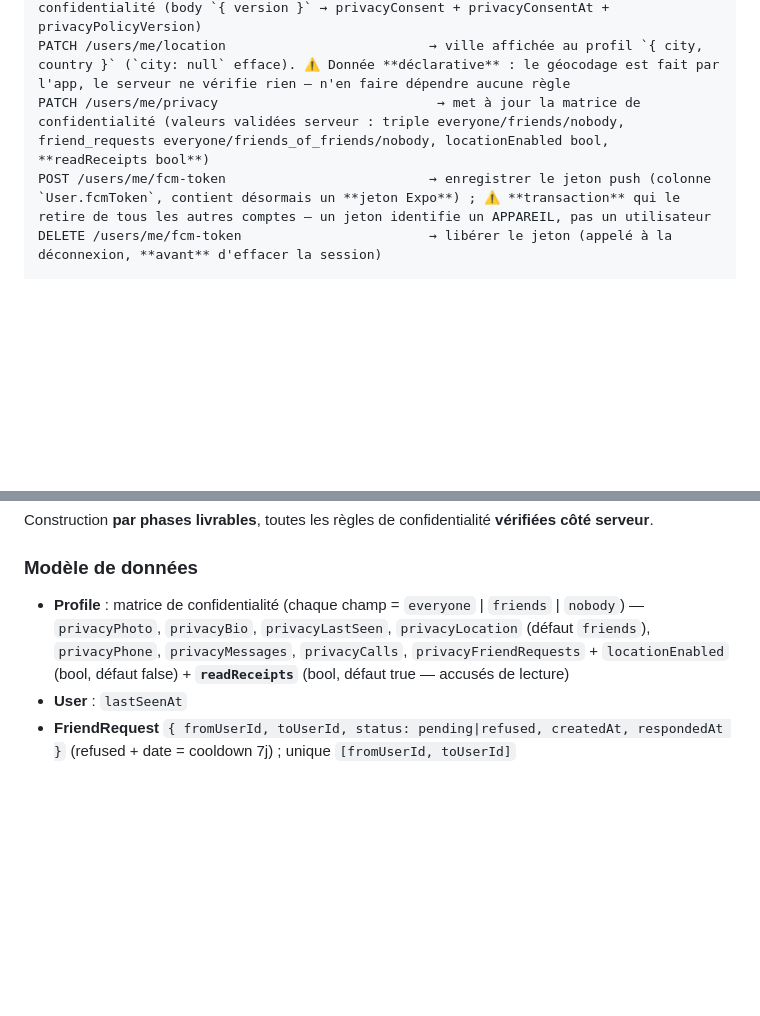
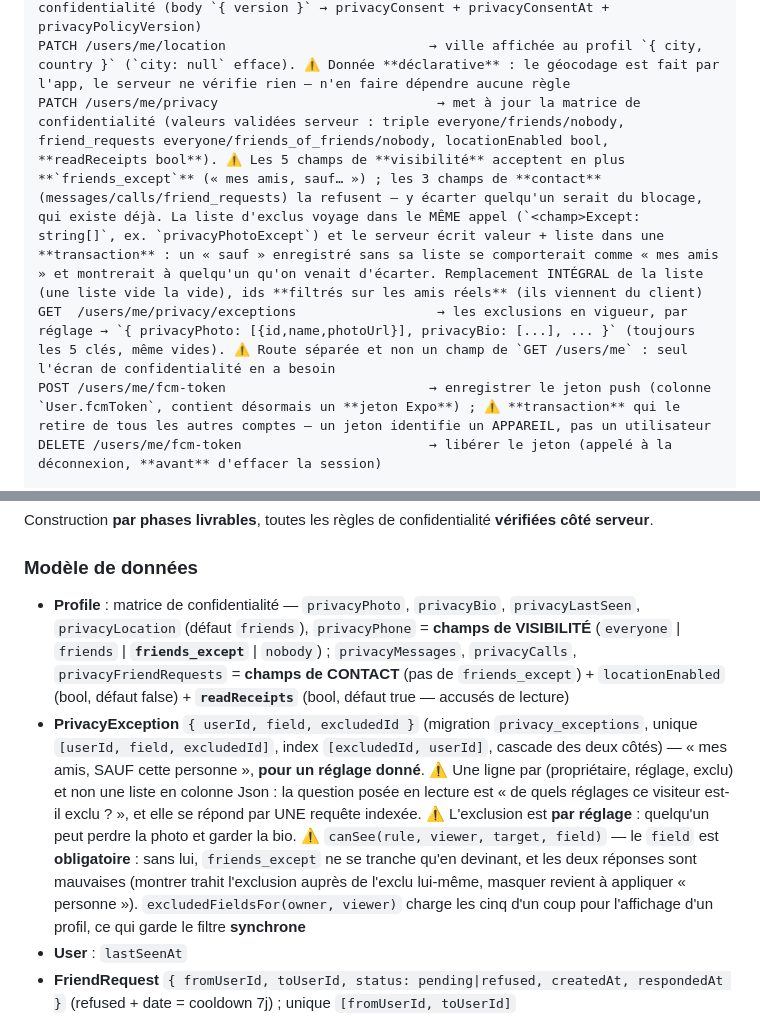
Before and after one commit to Arioz58/first-app, a Markdown page: CLAUDE.md, 2 parts joined by grey strips. Drawn GitHub-style; blank space fills up the shorter version.

Commit message:
Doc : la confidentialite par exception
Le modele `PrivacyException`, la quatrieme valeur des champs de visibilite, le
`field` devenu obligatoire dans `canSee` et les deux endpoints.

Co-Authored-By: Claude Opus 5 <noreply@anthropic.com>

```diff
--- a/CLAUDE.md
+++ b/CLAUDE.md
@@ -290,7 +290,8 @@ GET  /users/me                                    → profil complet
 PATCH /users/me                                   → mise à jour (name, photoUrl, language sur User ; bio/privacyPresence/privacyPhoto routés sur Profile — `bio` effaçable via chaîne vide)
 POST /users/me/privacy-consent                    → consentement politique de confidentialité (body `{ version }` → privacyConsent + privacyConsentAt + privacyPolicyVersion)
 PATCH /users/me/location                          → ville affichée au profil `{ city, country }` (`city: null` efface). ⚠️ Donnée **déclarative** : le géocodage est fait par l'app, le serveur ne vérifie rien — n'en faire dépendre aucune règle
-PATCH /users/me/privacy                            → met à jour la matrice de confidentialité (valeurs validées serveur : triple everyone/friends/nobody, friend_requests everyone/friends_of_friends/nobody, locationEnabled bool, **readReceipts bool**)
+PATCH /users/me/privacy                            → met à jour la matrice de confidentialité (valeurs validées serveur : triple everyone/friends/nobody, friend_requests everyone/friends_of_friends/nobody, locationEnabled bool, **readReceipts bool**). ⚠️ Les 5 champs de **visibilité** acceptent en plus **`friends_except`** (« mes amis, sauf… ») ; les 3 champs de **contact** (messages/calls/friend_requests) la refusent — y écarter quelqu'un serait du blocage, qui existe déjà. La liste d'exclus voyage dans le MÊME appel (`<champ>Except: string[]`, ex. `privacyPhotoExcept`) et le serveur écrit valeur + liste dans une **transaction** : un « sauf » enregistré sans sa liste se comporterait comme « mes amis » et montrerait à quelqu'un qu'on venait d'écarter. Remplacement INTÉGRAL de la liste (une liste vide la vide), ids **filtrés sur les amis réels** (ils viennent du client)
+GET  /users/me/privacy/exceptions                  → les exclusions en vigueur, par réglage → `{ privacyPhoto: [{id,name,photoUrl}], privacyBio: [...], ... }` (toujours les 5 clés, même vides). ⚠️ Route séparée et non un champ de `GET /users/me` : seul l'écran de confidentialité en a besoin
 POST /users/me/fcm-token                          → enregistrer le jeton push (colonne `User.fcmToken`, contient désormais un **jeton Expo**) ; ⚠️ **transaction** qui le retire de tous les autres comptes — un jeton identifie un APPAREIL, pas un utilisateur
 DELETE /users/me/fcm-token                        → libérer le jeton (appelé à la déconnexion, **avant** d'effacer la session)
 
@@ -674,7 +675,8 @@ Construction **par phases livrables**, toutes les règles de confidentialité **
 
 ### Modèle de données
 
-- **Profile** : matrice de confidentialité (chaque champ = `everyone` | `friends` | `nobody`) — `privacyPhoto`, `privacyBio`, `privacyLastSeen`, `privacyLocation` (défaut `friends`), `privacyPhone`, `privacyMessages`, `privacyCalls`, `privacyFriendRequests` + `locationEnabled` (bool, défaut false) + **`readReceipts`** (bool, défaut true — accusés de lecture)
+- **Profile** : matrice de confidentialité — `privacyPhoto`, `privacyBio`, `privacyLastSeen`, `privacyLocation` (défaut `friends`), `privacyPhone` = **champs de VISIBILITÉ** (`everyone` | `friends` | **`friends_except`** | `nobody`) ; `privacyMessages`, `privacyCalls`, `privacyFriendRequests` = **champs de CONTACT** (pas de `friends_except`) + `locationEnabled` (bool, défaut false) + **`readReceipts`** (bool, défaut true — accusés de lecture)
+- **PrivacyException** `{ userId, field, excludedId }` (migration `privacy_exceptions`, unique `[userId, field, excludedId]`, index `[excludedId, userId]`, cascade des deux côtés) — « mes amis, SAUF cette personne », **pour un réglage donné**. ⚠️ Une ligne par (propriétaire, réglage, exclu) et non une liste en colonne Json : la question posée en lecture est « de quels réglages ce visiteur est-il exclu ? », et elle se répond par UNE requête indexée. ⚠️ L'exclusion est **par réglage** : quelqu'un peut perdre la photo et garder la bio. ⚠️ `canSee(rule, viewer, target, field)` — le `field` est **obligatoire** : sans lui, `friends_except` ne se tranche qu'en devinant, et les deux réponses sont mauvaises (montrer trahit l'exclusion auprès de l'exclu lui-même, masquer revient à appliquer « personne »). `excludedFieldsFor(owner, viewer)` charge les cinq d'un coup pour l'affichage d'un profil, ce qui garde le filtre **synchrone**
 - **User** : `lastSeenAt`
 - **FriendRequest** `{ fromUserId, toUserId, status: pending|refused, createdAt, respondedAt }` (refused + date = cooldown 7j) ; unique `[fromUserId, toUserId]`
 - **Friendship** `{ userAId, userBId }` symétrique, **ordre canonique userAId < userBId** (`orderPair`) ; unique `[userAId, userBId]`
```
